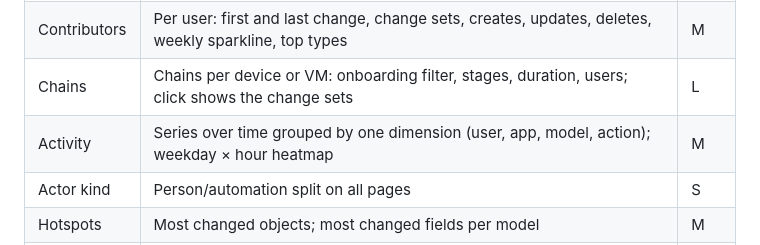
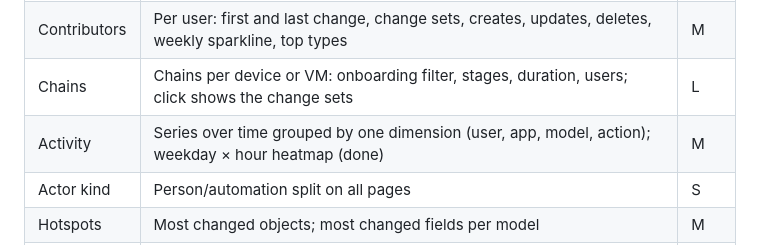
Before and after one commit to islepnev/netbox-changelog-insights, a Markdown page: docs/design.md, the part around the change. Drawn GitHub-style.

```diff
--- a/docs/design.md
+++ b/docs/design.md
@@ -58,7 +58,7 @@ Dimensions for grouping and filtering: period, actor, actor kind, app, model, ac
 | Pulse | Period (7, 30, 90 days, custom): change sets, records by action, active users by kind, top users, types, objects | M |
 | Contributors | Per user: first and last change, change sets, creates, updates, deletes, weekly sparkline, top types | M |
 | Chains | Chains per device or VM: onboarding filter, stages, duration, users; click shows the change sets | L |
-| Activity | Series over time grouped by one dimension (user, app, model, action); weekday × hour heatmap | M |
+| Activity | Series over time grouped by one dimension (user, app, model, action); weekday × hour heatmap (done) | M |
 | Actor kind | Person/automation split on all pages | S |
 | Hotspots | Most changed objects; most changed fields per model | M |
 | API | Aggregates over REST for Grafana: `activity/` by day, week, user, type; Grafana row in `docs/grafana-row.json` (done) | S |
```
Also changed, not shown: README.md (+6 -3 lines), docs/img/activity.png (added), docs/img/chains.png, docs/img/contributors.png, docs/img/hero.png, docs/img/pulse.png, 12 other files.
